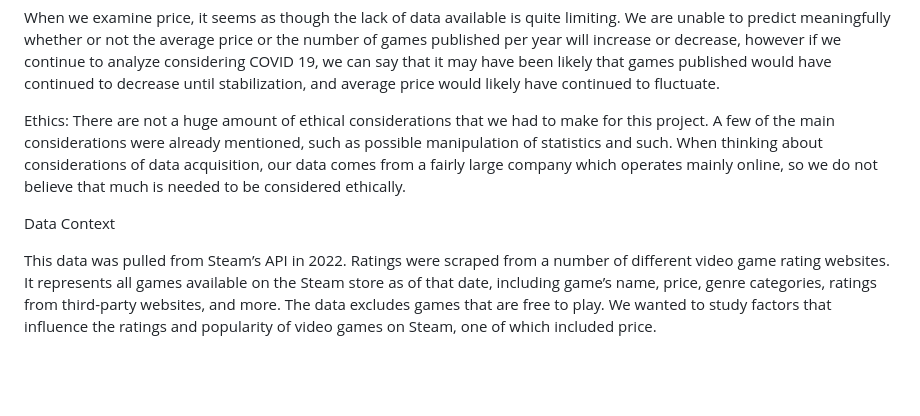
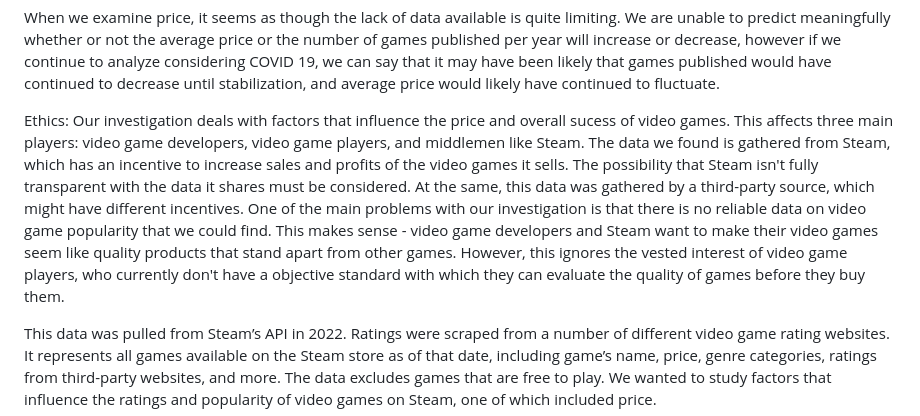
Before and after one commit to davinchi73/STAT212_Final_Project, a Markdown page: README.md, the part around the change. Drawn GitHub-style; blank space fills up the shorter version.

```diff
--- a/README.md
+++ b/README.md
@@ -38,9 +38,7 @@ When we examine price, it seems as though the lack of data available is quite li
 
 
 Ethics:
-There are not a huge amount of ethical considerations that we had to make for this project. A few of the main considerations were already mentioned, such as possible manipulation of statistics and such. When thinking about considerations of data acquisition, our data comes from a fairly large company which operates mainly online, so we do not believe that much is needed to be considered ethically.
-
-Data Context
+Our investigation deals with factors that influence the price and overall sucess of video games. This affects three main players: video game developers, video game players, and middlemen like Steam. The data we found is gathered from Steam, which has an incentive to increase sales and profits of the video games it sells. The possibility that Steam isn't fully transparent with the data it shares must be considered. At the same, this data was gathered by a third-party source,  which might have different incentives. One of the main problems with our investigation is that there is no reliable data  on video game popularity that we could find. This makes sense - video game developers and Steam want to make their video games seem like quality products that stand apart from other games. However, this ignores the vested interest of video game players, who currently don't have a objective standard with which they can evaluate the quality of games before they buy them.
 
 This data was pulled from Steam’s API in 2022. Ratings were scraped from a number of different video game rating websites. It represents all games available on the Steam store as of that date, including game’s name, price, genre categories, ratings from third-party websites, and more. The data excludes games that are free to play.
 We wanted to study factors that influence the ratings and popularity of video games on Steam, one of which included price.
```
